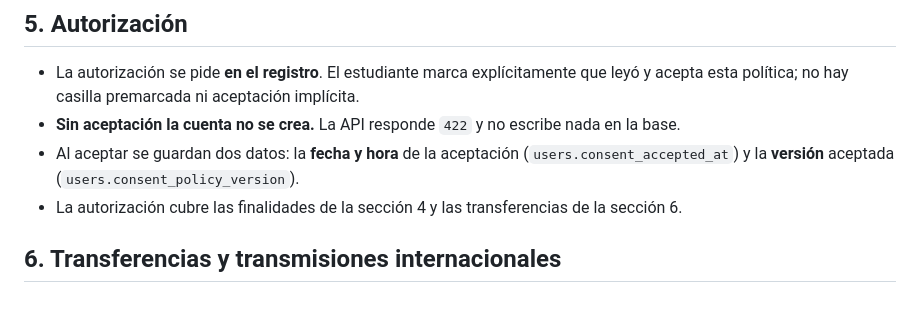
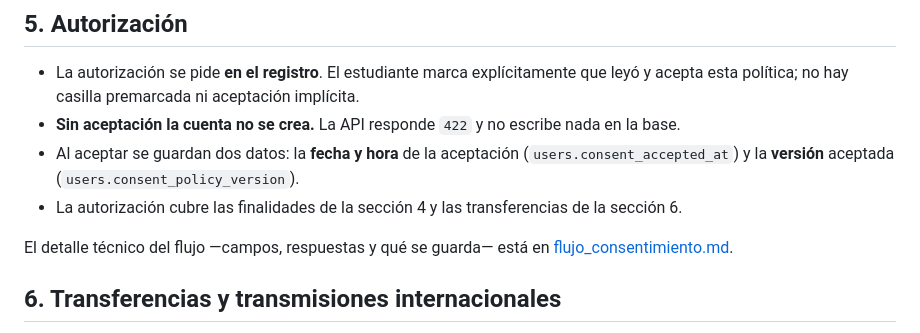
Before and after one commit to ISCOUTB/AS_202620_TAIA_-Task-Artificial-Intelligence-Assistant, a Markdown page: docs/politica_privacidad.md, the part around the change. Drawn GitHub-style; blank space fills up the shorter version.

Commit message:
docs(privacy): document how consent is recorded

```diff
--- a/docs/politica_privacidad.md
+++ b/docs/politica_privacidad.md
@@ -65,6 +65,9 @@ No se usan los datos para publicidad, perfilamiento comercial ni venta a tercero
 - Al aceptar se guardan dos datos: la **fecha y hora** de la aceptación
   (`users.consent_accepted_at`) y la **versión** aceptada (`users.consent_policy_version`).
 - La autorización cubre las finalidades de la sección 4 y las transferencias de la sección 6.
+
+El detalle técnico del flujo —campos, respuestas y qué se guarda— está en
+[flujo_consentimiento.md](flujo_consentimiento.md).
 
 ## 6. Transferencias y transmisiones internacionales
 
```
Also changed, not shown: docs/flujo_consentimiento.md (added, +105 -0 lines).
